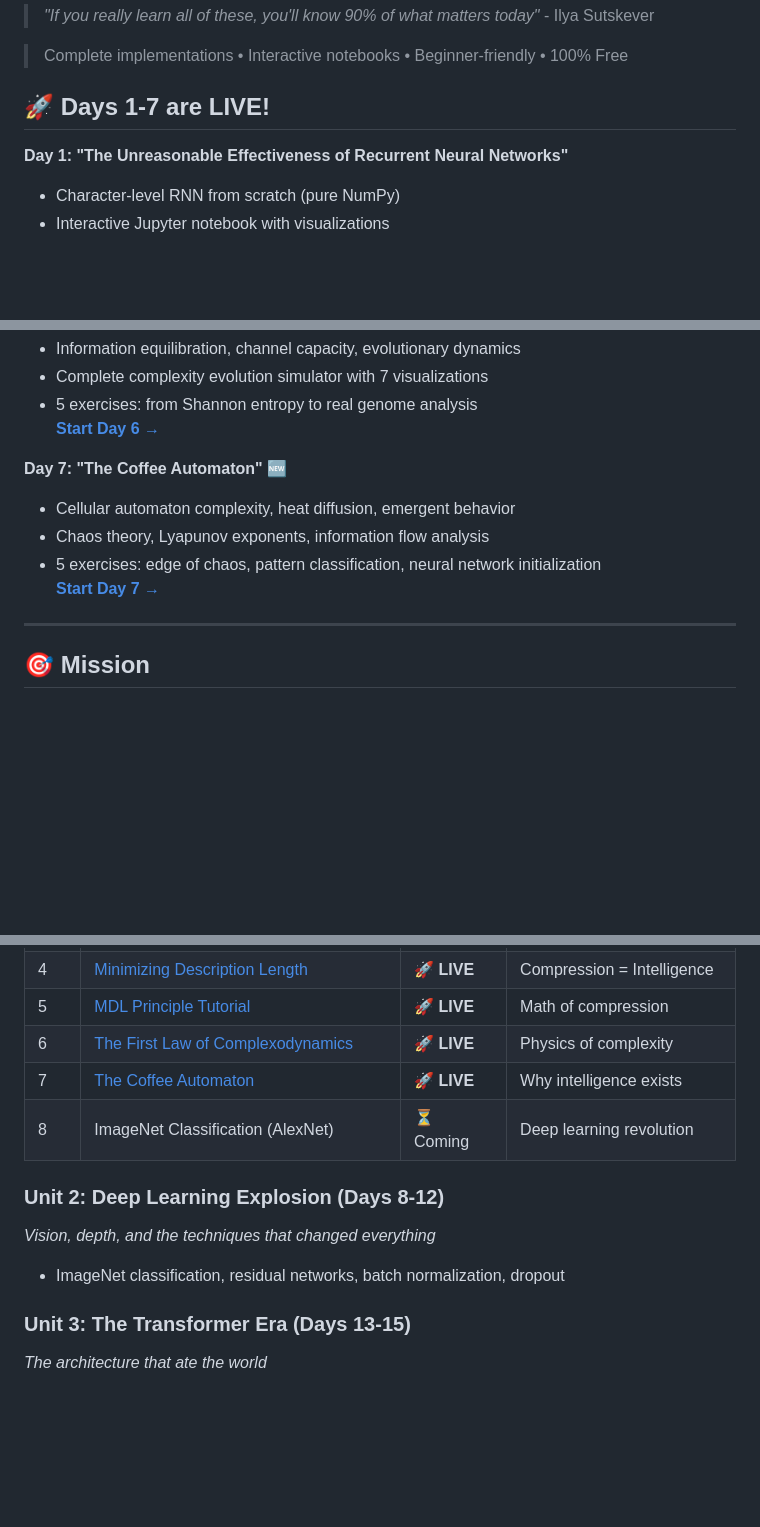
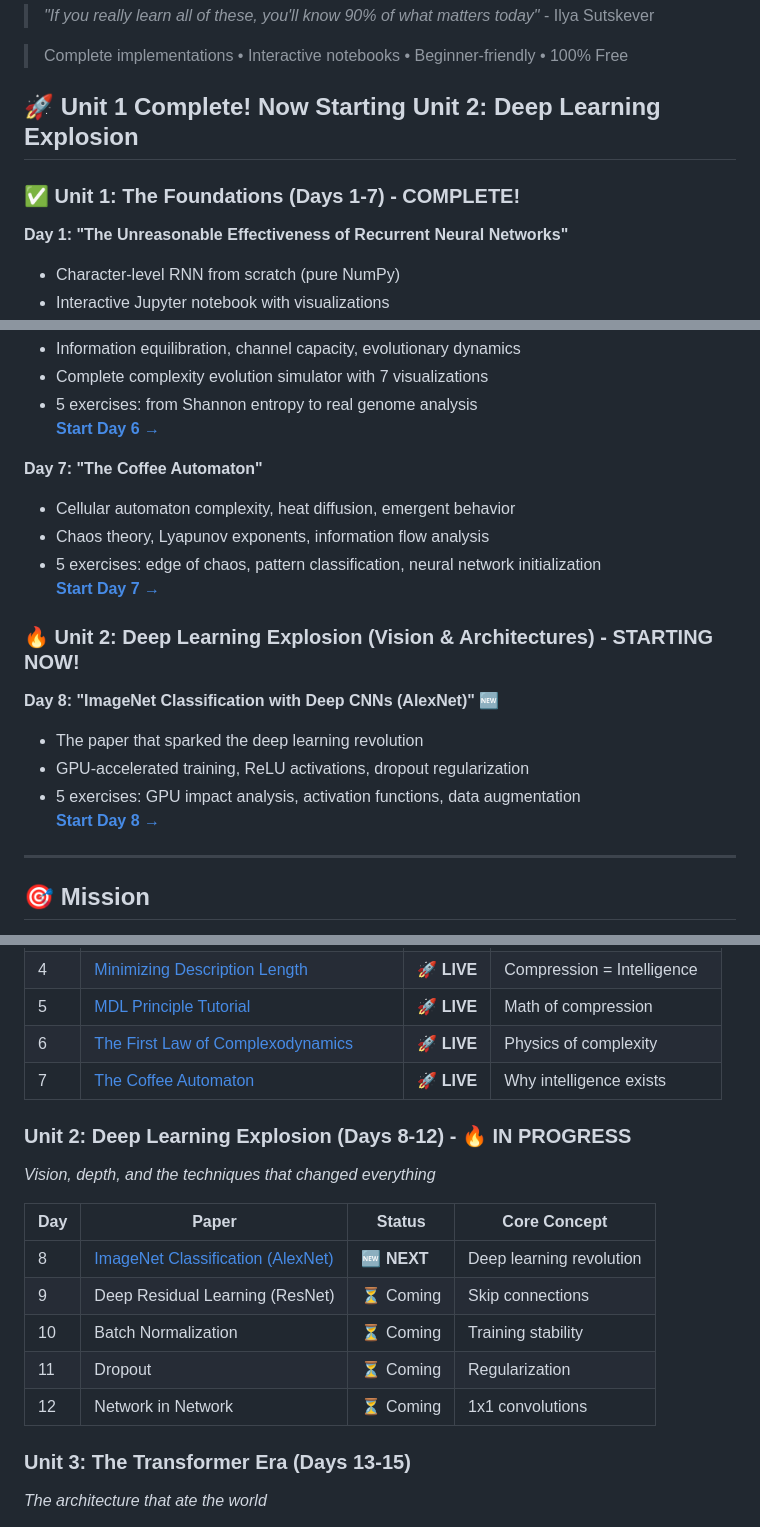
Before and after one commit to Ojhaharsh/30u30, a Markdown page: README.md, 3 parts joined by grey strips. Drawn GitHub-style; blank space fills up the shorter version.

Commit message:
Update README to reflect completion of Unit 1 and introduction of Unit 2: Deep Learning Explosion

```diff
--- a/README.md
+++ b/README.md
@@ -8,7 +8,9 @@
 
 > Complete implementations • Interactive notebooks • Beginner-friendly • 100% Free
 
-## 🚀 Days 1-7 are LIVE!
+## 🚀 Unit 1 Complete! Now Starting Unit 2: Deep Learning Explosion
+
+### ✅ Unit 1: The Foundations (Days 1-7) - COMPLETE!
 
 **Day 1: "The Unreasonable Effectiveness of Recurrent Neural Networks"**
 - Character-level RNN from scratch (pure NumPy)
@@ -46,11 +48,19 @@
 - 5 exercises: from Shannon entropy to real genome analysis
 **[Start Day 6 →](papers/06_Complexodynamics/)**
 
-**Day 7: "The Coffee Automaton"** 🆕
+**Day 7: "The Coffee Automaton"**
 - Cellular automaton complexity, heat diffusion, emergent behavior
 - Chaos theory, Lyapunov exponents, information flow analysis
 - 5 exercises: edge of chaos, pattern classification, neural network initialization
 **[Start Day 7 →](papers/07_coffee_automaton/)**
+
+### 🔥 Unit 2: Deep Learning Explosion (Vision & Architectures) - STARTING NOW!
+
+**Day 8: "ImageNet Classification with Deep CNNs (AlexNet)"** 🆕
+- The paper that sparked the deep learning revolution
+- GPU-accelerated training, ReLU activations, dropout regularization
+- 5 exercises: GPU impact analysis, activation functions, data augmentation
+**[Start Day 8 →](papers/08_alexnet/)**
 
 ---
 
@@ -83,11 +93,17 @@ Each paper gets the full treatment:
 | 5 | [MDL Principle Tutorial](papers/05_MDL_Principle/) | 🚀 **LIVE** | Math of compression |
 | 6 | [The First Law of Complexodynamics](papers/06_Complexodynamics/) | 🚀 **LIVE** | Physics of complexity |
 | 7 | [The Coffee Automaton](papers/07_coffee_automaton/) | 🚀 **LIVE** | Why intelligence exists |
-| 8 | ImageNet Classification (AlexNet) | ⏳ Coming | Deep learning revolution |
 
-### Unit 2: Deep Learning Explosion (Days 8-12)
+### Unit 2: Deep Learning Explosion (Days 8-12) - 🔥 IN PROGRESS
 *Vision, depth, and the techniques that changed everything*
-- ImageNet classification, residual networks, batch normalization, dropout
+
+| Day | Paper | Status | Core Concept |
+|-----|-------|--------|-------------|
+| 8 | [ImageNet Classification (AlexNet)](papers/08_alexnet/) | 🆕 **NEXT** | Deep learning revolution |
+| 9 | Deep Residual Learning (ResNet) | ⏳ Coming | Skip connections |
+| 10 | Batch Normalization | ⏳ Coming | Training stability |
+| 11 | Dropout | ⏳ Coming | Regularization |
+| 12 | Network in Network | ⏳ Coming | 1x1 convolutions |
 
 ### Unit 3: The Transformer Era (Days 13-15)
 *The architecture that ate the world*
```
Also changed, not shown: other parts of README.md (+2 -1 lines).
